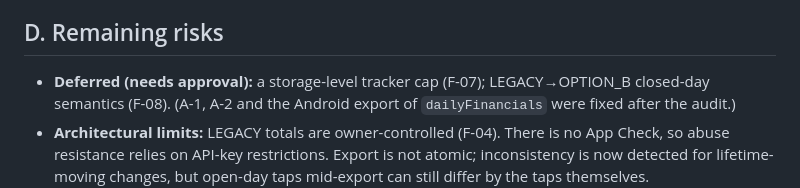
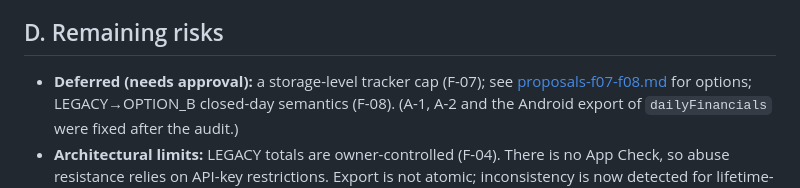
Before and after one commit to shareef01/tabakpp, a Markdown page: docs/audit-2026-11-04.md, the part around the change. GitHub-like rendering.

Commit message:
docs: decision proposals for F-07 (tracker cap) and F-08 (closed-day writes)

```diff
--- a/docs/audit-2026-11-04.md
+++ b/docs/audit-2026-11-04.md
@@ -137,6 +137,7 @@ code: 11/11 hook tests failed against the original `useRegistry.js`.
 ## D. Remaining risks
 
 - **Deferred (needs approval):** a storage-level tracker cap (F-07);
+  see [proposals-f07-f08.md](proposals-f07-f08.md) for options;
   LEGACY→OPTION_B closed-day semantics (F-08). (A-1, A-2 and the Android
   export of `dailyFinancials` were fixed after the audit.)
 - **Architectural limits:** LEGACY totals are owner-controlled (F-04). There is
```
Also changed, not shown: docs/proposals-f07-f08.md (added, +102 -0 lines).
